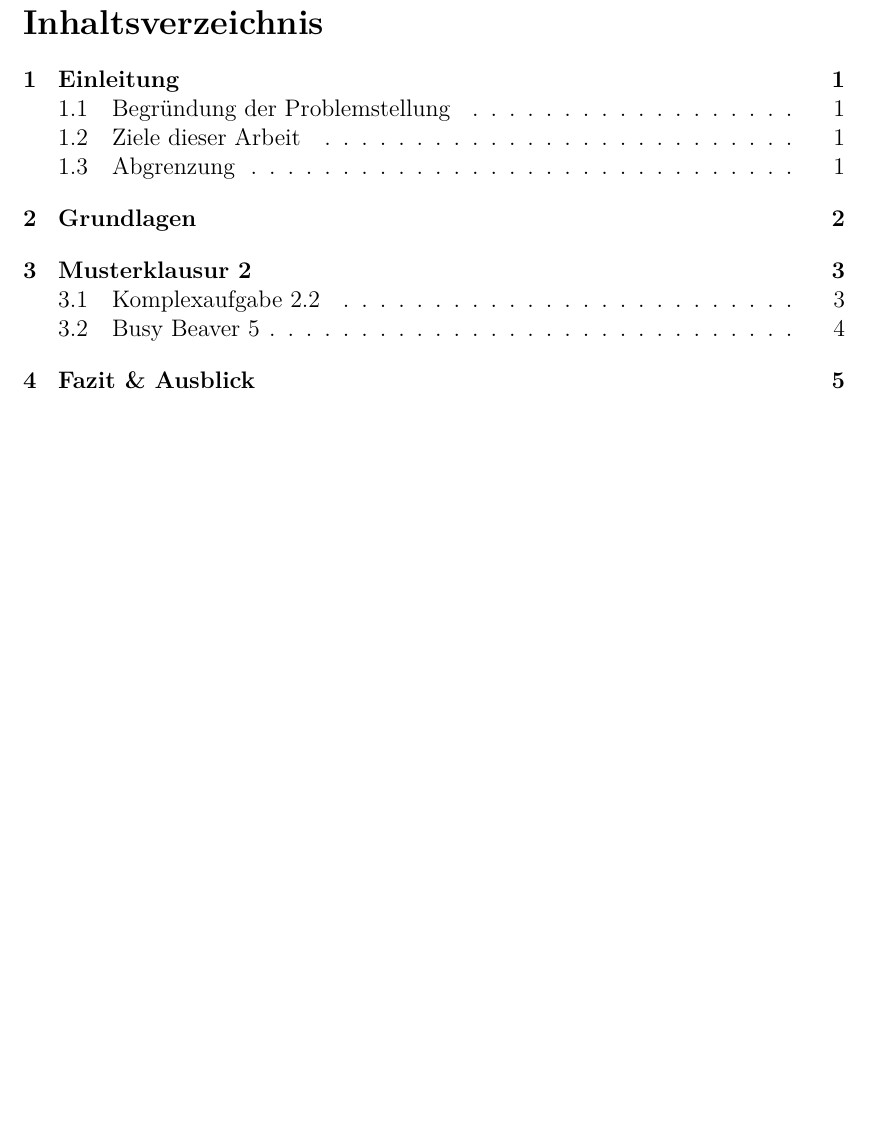
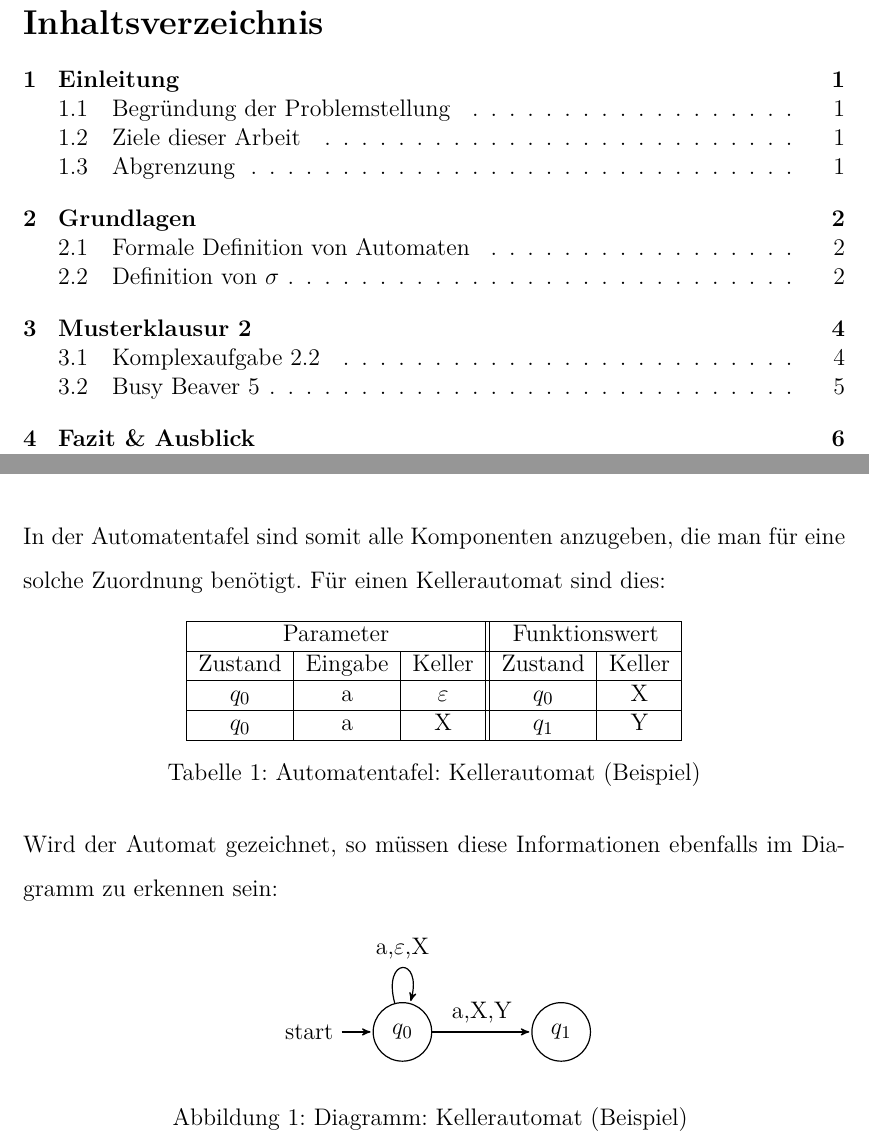
Before and after one commit to stwaidele/FMI11, a LaTeX document (vorlage.tex, which reads grundlagen.tex): part of page 2 of 8 before the commit and two parts of pages 2 and 5 of 9 after it, the two joined at a grey line, cut so that both start at the same text, the shorter picture padded with empty space. The pictures show the PDF file vorlage.pdf that the author committed with the source.

Commit message:
Grundlagen

```diff
--- a/grundlagen.tex
+++ b/grundlagen.tex
@@ -16,3 +16,37 @@ Bei Kellerautomaten benötigen wir zusätzlich das Kelleralphabet ($\Gamma$, Gro
 In Klausuren sind Eingabealphabet $\Sigma$ meist angegeben. In $Q$ sind alle für die Lösung notwendigen Zustände und die Endzustände in $F$ ergeben sich wieder meistens aus der Aufgabenstellung. Die eigentliche Arbeit liegt also in der Definition der Übergänge $\sigma$ zwischen den Zuständen.
 
 Bei $\sigma$ handelt es sich um eine Funktion. Eine genau definierte Eingabe wird auf eine Ausgabe (deterministische Automaten) oder mehrere (nicht deterministische Automaten) Ausgaben abgebildet.
+
+In der Automatentafel sind somit alle Komponenten anzugeben, die man für eine solche Zuordnung benötigt.
+Für einen Kellerautomat sind dies:
+
+\begin{table}[h]
+\centering
+\begin{tabular}{|c|c|c||c|c|}
+\hline
+\multicolumn{3}{|c||}{Parameter} & \multicolumn{2}{c|}{Funktionswert} \\ \hline
+Zustand   & Eingabe   & Keller  & Zustand          & Keller          \\ \hline
+$q_0$       & a         & $\varepsilon$       & $q_0$              & X               \\ \hline
+$q_0$       & a         & X       & $q_1$              & Y               \\ \hline
+\end{tabular}
+\caption{Automatentafel: Kellerautomat (Beispiel)}
+\label{tbl:bspkeller}
+\end{table}
+
+Wird der Automat gezeichnet, so müssen diese Informationen ebenfalls im Diagramm zu erkennen sein:
+
+\begin{figure}[H]
+\centering
+\begin{tikzpicture}[->,>=stealth',shorten >=1pt,auto,node distance=2.8cm,
+                    semithick]
+%  \tikzstyle{every state}=[fill=red,draw=none,text=white]
+
+  \node[initial,state] (A)                    {$q_0$};
+  \node[state]         (B) [right of=A] {$q_1$};
+
+  \path (A) edge [loop above] node {a,$\varepsilon$,X} (A)
+            edge              node {a,X,Y} (B);
+\end{tikzpicture}
+\caption{Diagramm: Kellerautomat (Beispiel)
+}\label{fig:bspkeller}
+\end{figure}
```
Also changed, not shown: vorlage.pdf, grundlagen.tex (2 more changed lines).
